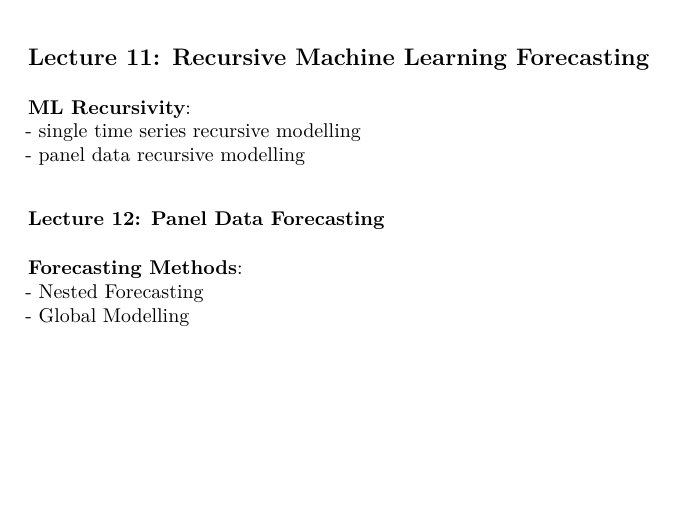
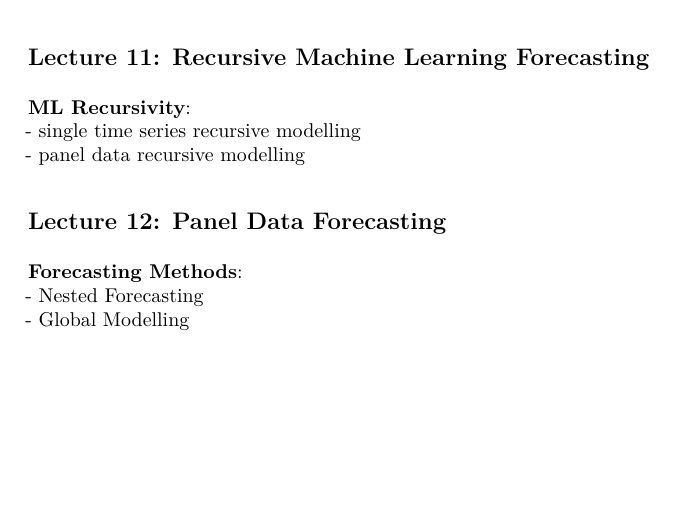
Before and after one commit to marcozanotti/tsforecasting-course, an R Markdown document (general-infos/tsf_syllabus.Rmd): part of page 3 of 3, cut so that both start at the same text. The pictures show the output file general-infos/tsf_syllabus.pdf that the author committed with the source.

Commit message:
update materials

```diff
--- a/general-infos/tsf_syllabus.Rmd
+++ b/general-infos/tsf_syllabus.Rmd
@@ -170,7 +170,7 @@ knitr::opts_chunk$set(echo = TRUE)
 - panel data recursive modelling
 
 
-### Lecture 12: Panel Data Forecasting
+## Lecture 12: Panel Data Forecasting
 
 **Forecasting Methods**:
 - Nested Forecasting
```
Also changed, not shown: general-infos/tsf_syllabus.html, general-infos/tsf_syllabus.pdf.
